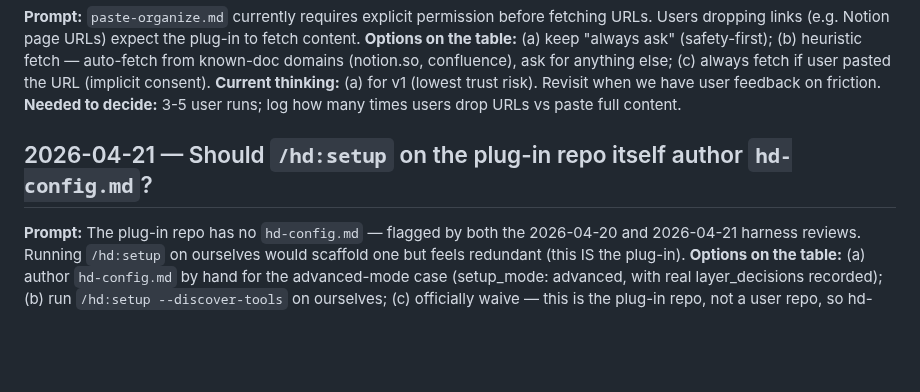
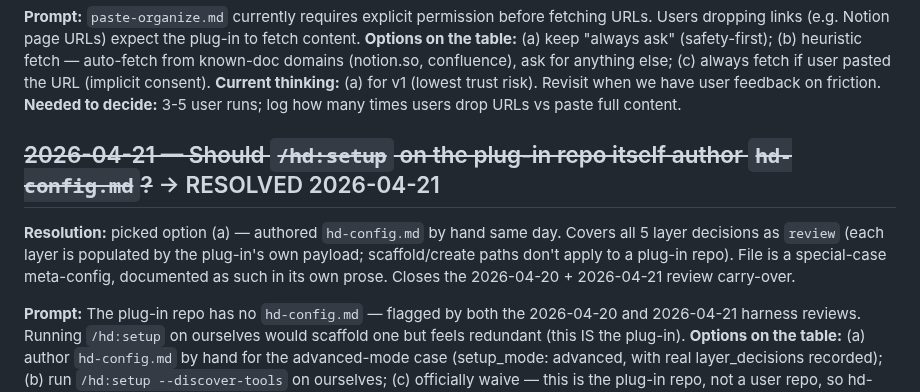
Before and after one commit to BilLogic/harness-designing-plugin, a Markdown page: docs/knowledge/ideations.md, the part around the change. Drawn GitHub-style; blank space fills up the shorter version.

```diff
--- a/docs/knowledge/ideations.md
+++ b/docs/knowledge/ideations.md
@@ -43,7 +43,9 @@ Open questions, unchosen paths, ideas worth revisiting. Append-only; cross off (
 **Current thinking:** (a) for v1 (lowest trust risk). Revisit when we have user feedback on friction.
 **Needed to decide:** 3-5 user runs; log how many times users drop URLs vs paste full content.
 
-## 2026-04-21 — Should `/hd:setup` on the plug-in repo itself author `hd-config.md`?
+## ~~2026-04-21 — Should `/hd:setup` on the plug-in repo itself author `hd-config.md`?~~ → RESOLVED 2026-04-21
+
+**Resolution:** picked option (a) — authored `hd-config.md` by hand same day. Covers all 5 layer decisions as `review` (each layer is populated by the plug-in's own payload; scaffold/create paths don't apply to a plug-in repo). File is a special-case meta-config, documented as such in its own prose. Closes the 2026-04-20 + 2026-04-21 review carry-over.
 
 **Prompt:** The plug-in repo has no `hd-config.md` — flagged by both the 2026-04-20 and 2026-04-21 harness reviews. Running `/hd:setup` on ourselves would scaffold one but feels redundant (this IS the plug-in).
 **Options on the table:** (a) author `hd-config.md` by hand for the advanced-mode case (setup_mode: advanced, with real layer_decisions recorded); (b) run `/hd:setup --discover-tools` on ourselves; (c) officially waive — this is the plug-in repo, not a user repo, so hd-config.md doesn't apply here.
```
Also changed, not shown: hd-config.md (added, +98 -0 lines).
